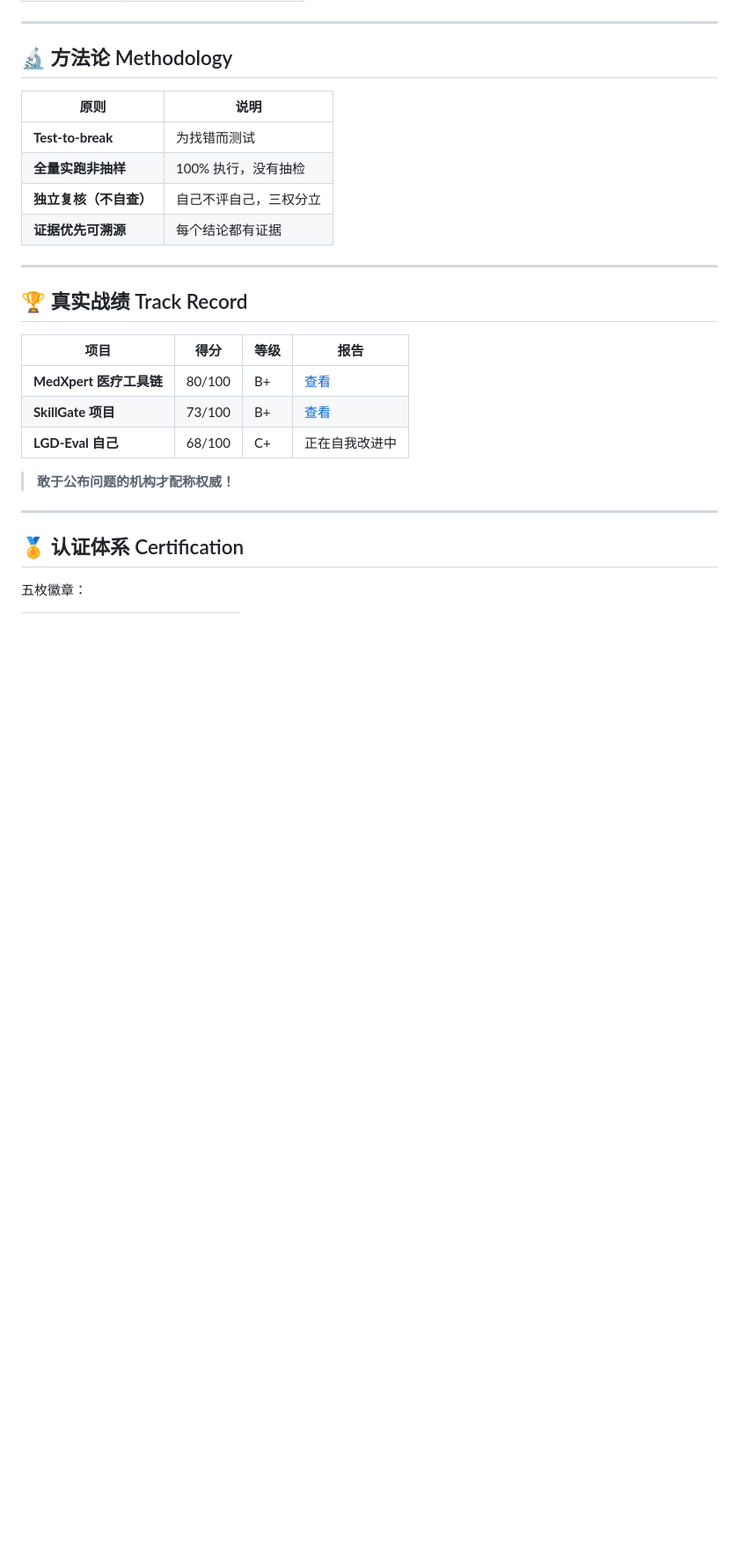
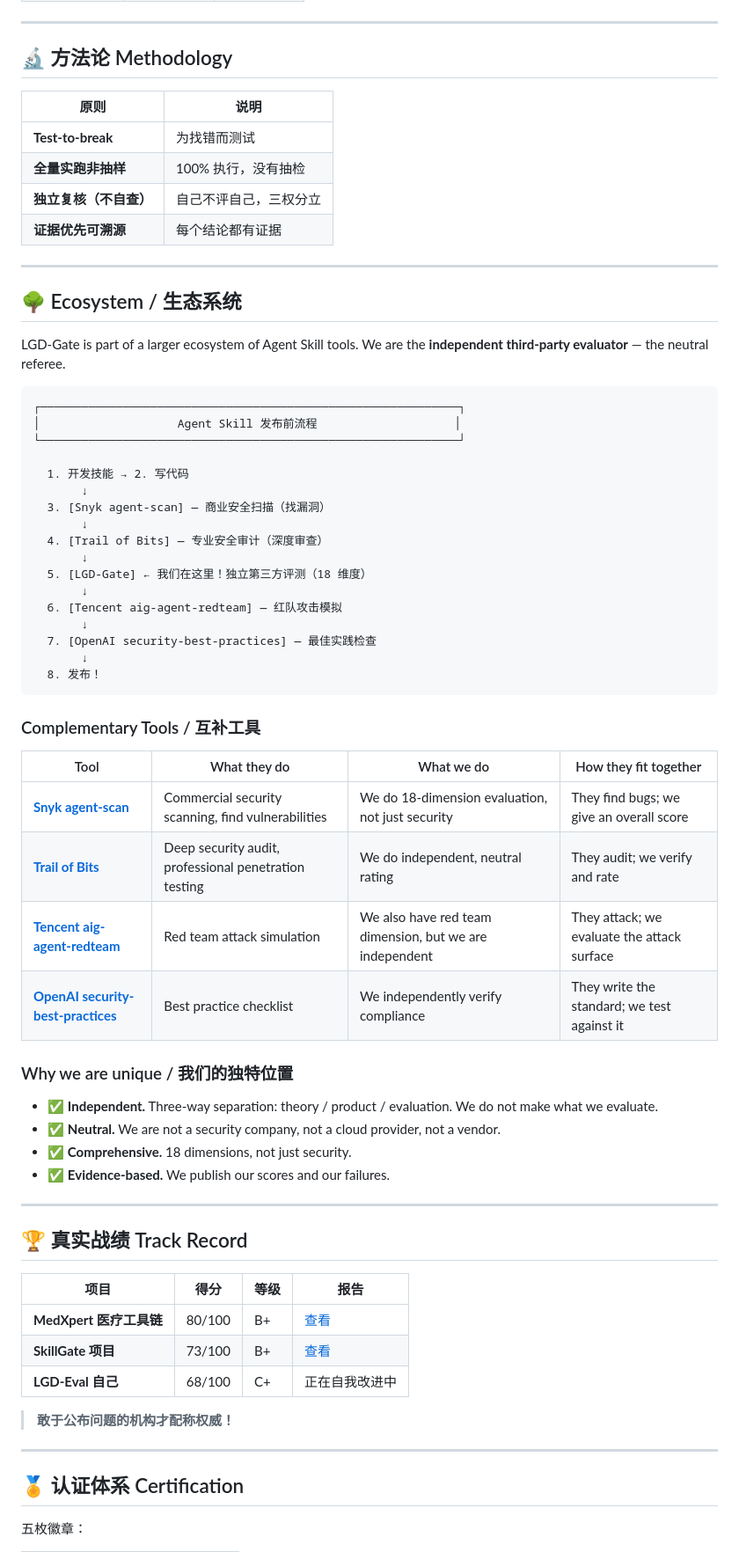
Before and after one commit to LGD-Eval/lgd-gate, a Markdown page: README.md, the part around the change. Shown at 88% size. Drawn GitHub-style; blank space fills up the shorter version.

Commit message:
v1.0.0: 加生态系统部分

````diff
--- a/README.md
+++ b/README.md
@@ -75,6 +75,48 @@
 | **全量实跑非抽样** | 100% 执行，没有抽检 |
 | **独立复核（不自查）** | 自己不评自己，三权分立 |
 | **证据优先可溯源** | 每个结论都有证据 |
+
+---
+
+## 🌳 Ecosystem / 生态系统
+
+LGD-Gate is part of a larger ecosystem of Agent Skill tools. We are the **independent third-party evaluator** — the neutral referee.
+
+```
+┌─────────────────────────────────────────────────────────────┐
+│                    Agent Skill 发布前流程                    │
+└─────────────────────────────────────────────────────────────┘
+
+  1. 开发技能 → 2. 写代码
+       ↓
+  3. [Snyk agent-scan] — 商业安全扫描（找漏洞）
+       ↓
+  4. [Trail of Bits] — 专业安全审计（深度审查）
+       ↓
+  5. [LGD-Gate] ← 我们在这里！独立第三方评测（18 维度）
+       ↓
+  6. [Tencent aig-agent-redteam] — 红队攻击模拟
+       ↓
+  7. [OpenAI security-best-practices] — 最佳实践检查
+       ↓
+  8. 发布！
+```
+
+### Complementary Tools / 互补工具
+
+| Tool | What they do | What we do | How they fit together |
+|------|-------------|-----------|----------------------|
+| **[Snyk agent-scan](https://github.com/snyk/agent-scan)** | Commercial security scanning, find vulnerabilities | We do 18-dimension evaluation, not just security | They find bugs; we give an overall score |
+| **[Trail of Bits](https://github.com/trailofbits)** | Deep security audit, professional penetration testing | We do independent, neutral rating | They audit; we verify and rate |
+| **[Tencent aig-agent-redteam](https://github.com/Tencent/AI-Infra-Guard/tree/main/skills/aig-agent-redteam)** | Red team attack simulation | We also have red team dimension, but we are independent | They attack; we evaluate the attack surface |
+| **[OpenAI security-best-practices](https://officialskills.sh/openai/skills/security-best-practices)** | Best practice checklist | We independently verify compliance | They write the standard; we test against it |
+
+### Why we are unique / 我们的独特位置
+
+- ✅ **Independent.** Three-way separation: theory / product / evaluation. We do not make what we evaluate.
+- ✅ **Neutral.** We are not a security company, not a cloud provider, not a vendor.
+- ✅ **Comprehensive.** 18 dimensions, not just security.
+- ✅ **Evidence-based.** We publish our scores and our failures.
 
 ---
 
````
